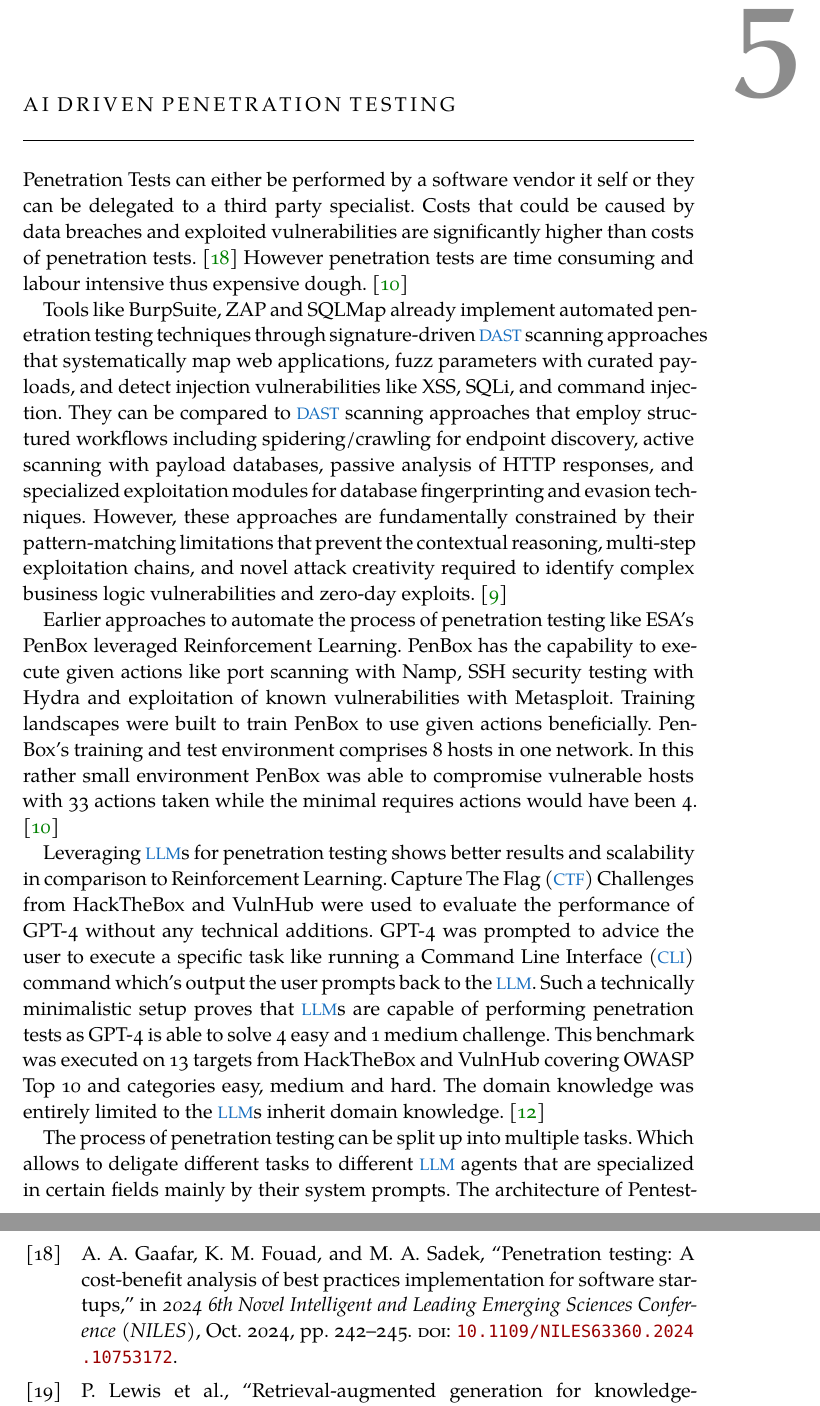
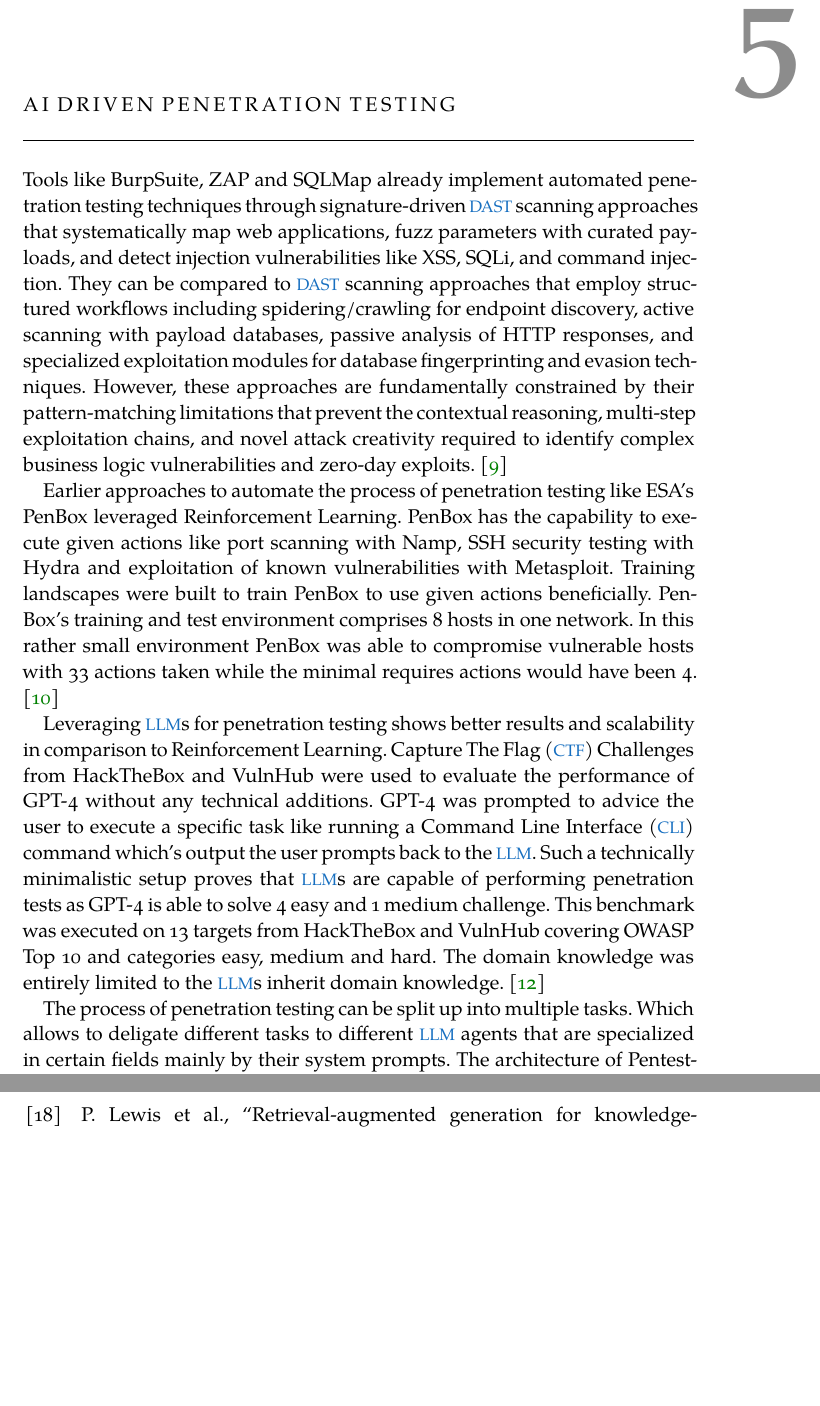
Before and after one commit to hprien/hausarbeit_1, a LaTeX thesis (thesis.tex, which reads chapters/examples/chapter05.tex): two parts of pages 13 and 21 of 21, joined at a grey line, cut so that both start at the same text, the shorter picture padded with empty space. Compiled offline with XeLaTeX; a missing font is replaced by an installed copy or a similar font.

Commit message:
removed blod

```diff
--- a/chapters/examples/chapter05.tex
+++ b/chapters/examples/chapter05.tex
@@ -1,6 +1,6 @@
 \chapter{AI driven penetration testing}
 \label{ch:chapter05}
-Penetration Tests can either be performed by a software vendor it self or they can be delegated to a third party specialist. Costs that could be caused by data breaches and exploited vulnerabilities are significantly higher than costs of penetration tests. \cite{Gaafar_2024} However penetration tests are time consuming and labour intensive thus expensive dough. \cite{Confido_2022}
+%Penetration Tests can either be performed by a software vendor it self or they can be delegated to a third party specialist. Costs that could be caused by data breaches and exploited vulnerabilities are significantly higher than costs of penetration tests. \cite{Gaafar_2024} However penetration tests are time consuming and labour intensive thus expensive dough. \cite{Confido_2022}
 
 Tools like BurpSuite, ZAP and SQLMap already implement automated penetration testing techniques through signature-driven \ac{DAST} scanning approaches that systematically map web applications, fuzz parameters with curated payloads, and detect injection vulnerabilities like XSS, SQLi, and command injection. They can be compared to \ac{DAST} scanning approaches that employ structured workflows including spidering/crawling for endpoint discovery, active scanning with payload databases, passive analysis of HTTP responses, and specialized exploitation modules for database fingerprinting and evasion techniques. However, these approaches are fundamentally constrained by their pattern-matching limitations that prevent the contextual reasoning, multi-step exploitation chains, and novel attack creativity required to identify complex business logic vulnerabilities and zero-day exploits. \cite{Osman_2025}
 
```
